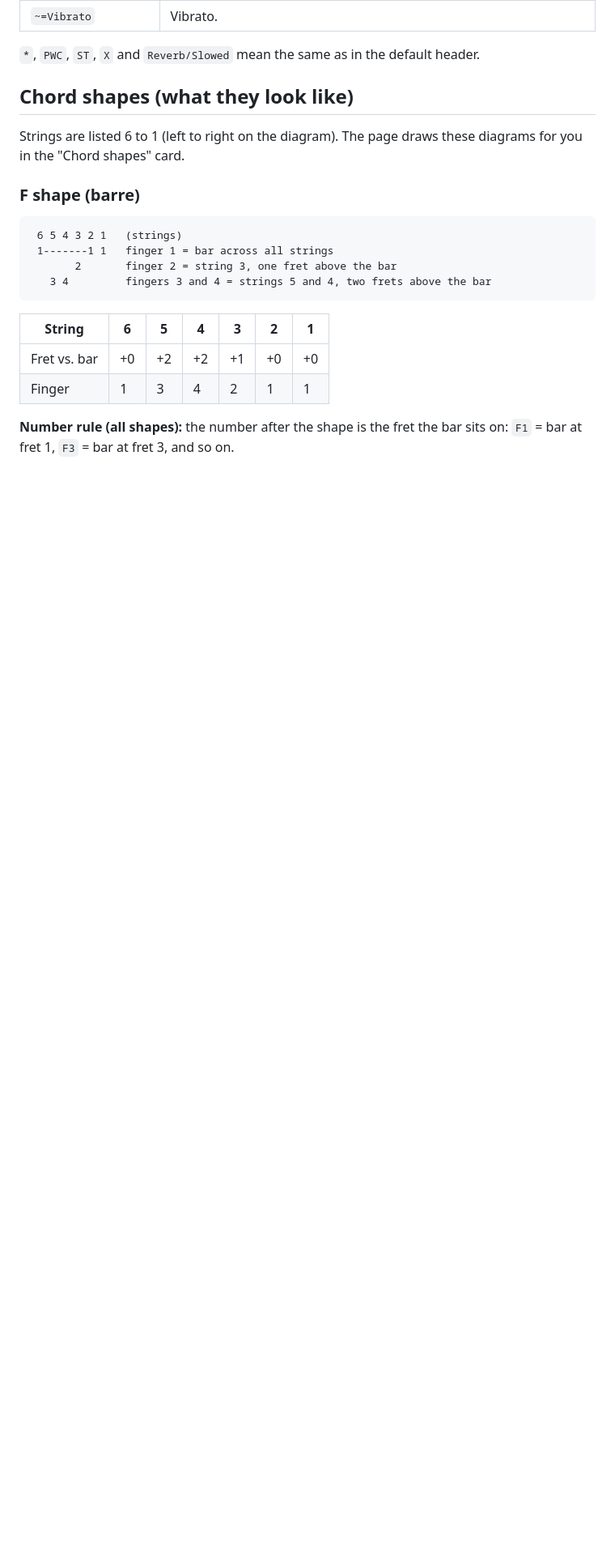
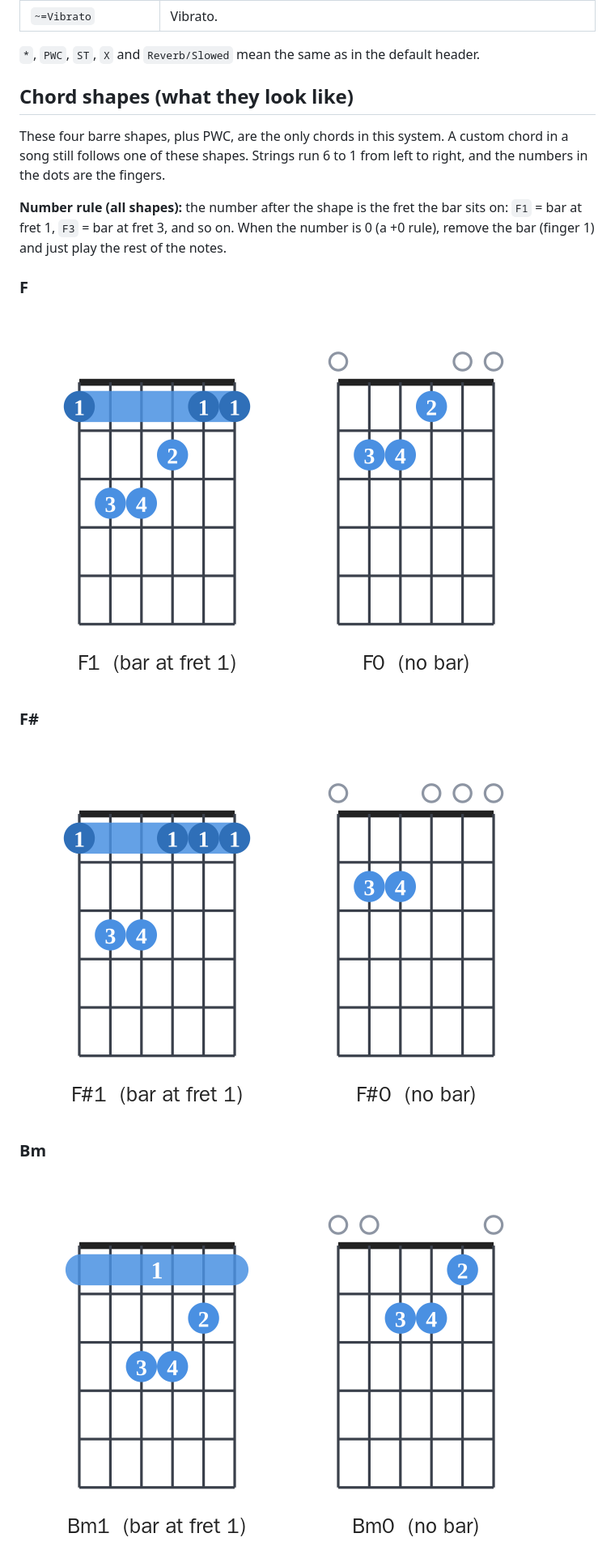
Before and after one commit to sethbrowngaming-rgb/capo-chord-translator-under-sethbrowngaming-rgb, a Markdown page: README.md, the part around one of its changes. Shown at 81% size. Drawn GitHub-style; pictures changed too: images/Bm.png (added), images/F.png (added), images/Fsharp.png (added); blank space fills up the shorter version.

Commit message:
Use chord images in README instead of text diagrams
Co-Authored-By: Claude Sonnet 5.5 <noreply@anthropic.com>
Claude-Session: https://claude.ai/code/session_01TwvUT9RNLrfoBRTsntEjgA

````diff
--- a/README.md
+++ b/README.md
@@ -97,21 +97,16 @@ The default header above is the one used unless you ask for more. For songs that
 
 ## Chord shapes (what they look like)
 
-Strings are listed 6 to 1 (left to right on the diagram). The page draws these diagrams for you in the "Chord shapes" card.
+These four barre shapes, plus PWC, are the only chords in this system. A custom chord in a song still follows one of these shapes. Strings run 6 to 1 from left to right, and the numbers in the dots are the fingers.
 
-### F shape (barre)
+**Number rule (all shapes):** the number after the shape is the fret the bar sits on: `F1` = bar at fret 1, `F3` = bar at fret 3, and so on. When the number is 0 (a +0 rule), remove the bar (finger 1) and just play the rest of the notes.
 
-```
- 6 5 4 3 2 1   (strings)
- 1-------1 1   finger 1 = bar across all strings
-       2       finger 2 = string 3, one fret above the bar
-   3 4         fingers 3 and 4 = strings 5 and 4, two frets above the bar
-```
+### F
+![F shape: bar at fret 1, and with no bar](images/F.png)
 
-| String | 6 | 5 | 4 | 3 | 2 | 1 |
-|--------|---|---|---|---|---|---|
-| Fret vs. bar | +0 | +2 | +2 | +1 | +0 | +0 |
-| Finger | 1 | 3 | 4 | 2 | 1 | 1 |
+### F#
+![F# shape: bar at fret 1, and with no bar](images/Fsharp.png)
 
-**Number rule (all shapes):** the number after the shape is the fret the bar sits on: `F1` = bar at fret 1, `F3` = bar at fret 3, and so on.
+### Bm
+![Bm shape: bar at fret 1, and with no bar](images/Bm.png)
 
````
Also changed, not shown: other parts of README.md (+3 -48 lines), images/B.png (added), 1 other file.
